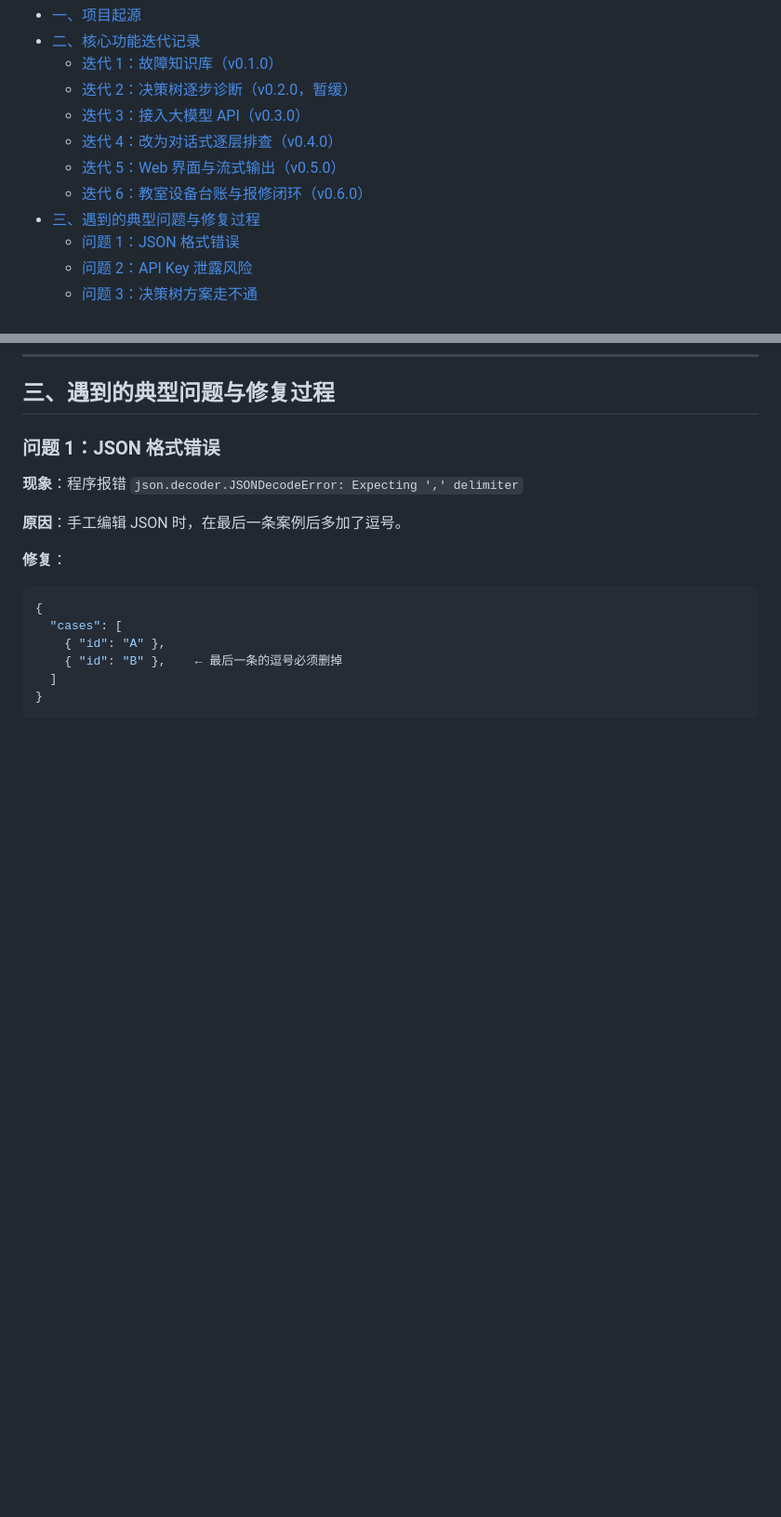
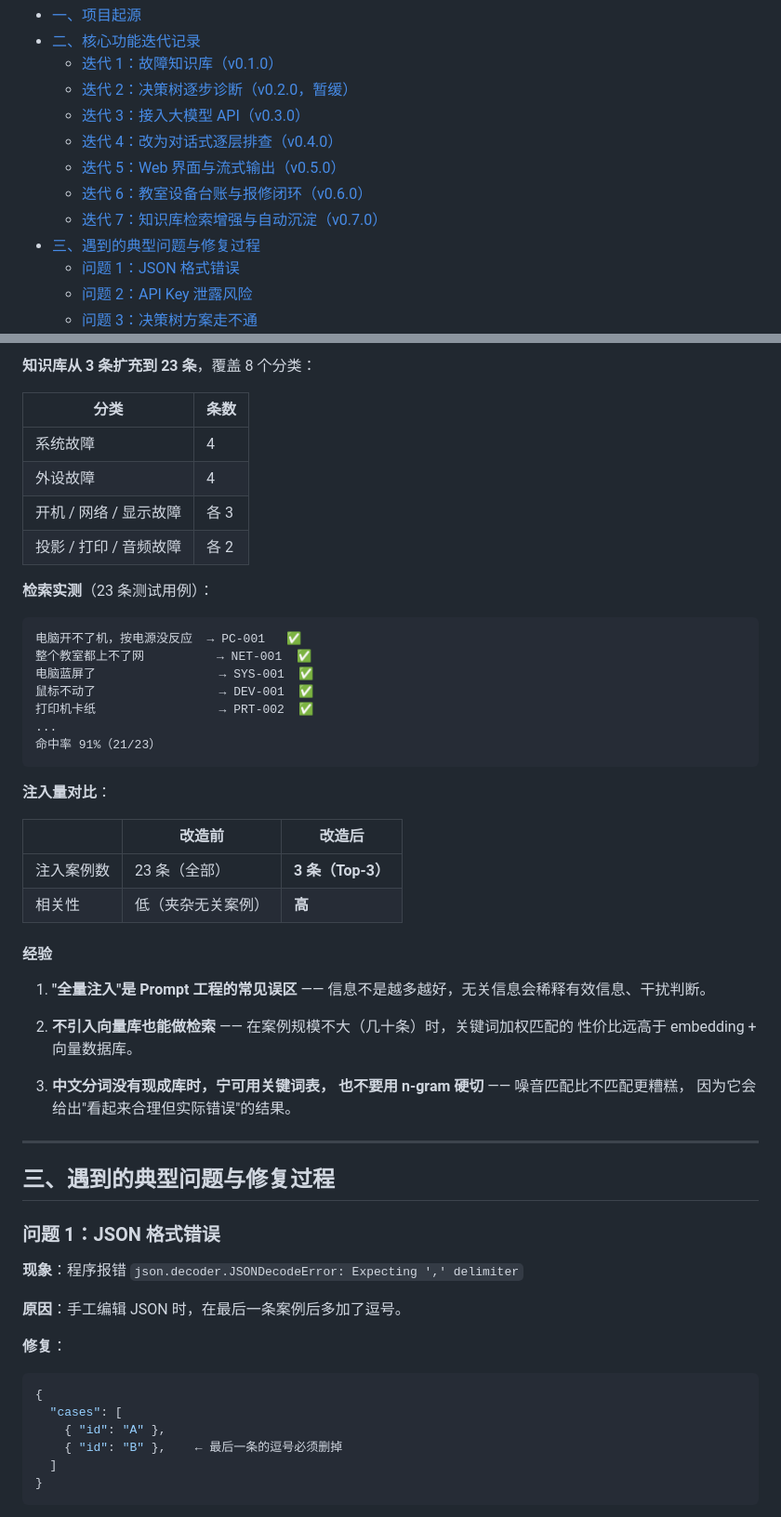
Before and after one commit to chushuangLS/dsh-fault-diagnosis, a Markdown page: docs/开发过程记录.md, 2 parts joined by grey strips. Shown at 93% size. GitHub-like rendering; blank space fills up the shorter version.

````diff
--- a/docs/开发过程记录.md
+++ b/docs/开发过程记录.md
@@ -15,6 +15,7 @@
   - [迭代 4：改为对话式逐层排查（v0.4.0）](#迭代-4改为对话式逐层排查v040)
   - [迭代 5：Web 界面与流式输出（v0.5.0）](#迭代-5web-界面与流式输出v050)
   - [迭代 6：教室设备台账与报修闭环（v0.6.0）](#迭代-6教室设备台账与报修闭环v060)
+  - [迭代 7：知识库检索增强与自动沉淀（v0.7.0）](#迭代-7知识库检索增强与自动沉淀v070)
 - [三、遇到的典型问题与修复过程](#三遇到的典型问题与修复过程)
   - [问题 1：JSON 格式错误](#问题-1json-格式错误)
   - [问题 2：API Key 泄露风险](#问题-2api-key-泄露风险)
@@ -572,3 +665,46 @@ except Exception:
+**知识库从 3 条扩充到 23 条**，覆盖 8 个分类：
+
+| 分类 | 条数 |
+|---|---|
+| 系统故障 | 4 |
+| 外设故障 | 4 |
+| 开机 / 网络 / 显示故障 | 各 3 |
+| 投影 / 打印 / 音频故障 | 各 2 |
+
+**检索实测**（23 条测试用例）：
+
+```
+电脑开不了机，按电源没反应  → PC-001   ✅
+整个教室都上不了网          → NET-001  ✅
+电脑蓝屏了                 → SYS-001  ✅
+鼠标不动了                 → DEV-001  ✅
+打印机卡纸                 → PRT-002  ✅
+...
+命中率 91%（21/23）
+```
+
+**注入量对比**：
+
+| | 改造前 | 改造后 |
+|---|---|---|
+| 注入案例数 | 23 条（全部） | **3 条（Top-3）** |
+| 相关性 | 低（夹杂无关案例） | **高** |
+
+#### 经验
+
+1. **"全量注入"是 Prompt 工程的常见误区** ——
+   信息不是越多越好，无关信息会稀释有效信息、干扰判断。
+
+2. **不引入向量库也能做检索** ——
+   在案例规模不大（几十条）时，关键词加权匹配的
+   性价比远高于 embedding + 向量数据库。
+
+3. **中文分词没有现成库时，宁可用关键词表，
+   也不要用 n-gram 硬切** —— 噪音匹配比不匹配更糟糕，
+   因为它会给出"看起来合理但实际错误"的结果。
+
+---
+
 ## 三、遇到的典型问题与修复过程
 
 ### 问题 1：JSON 格式错误
````
Also changed, not shown: other parts of docs/开发过程记录.md (+92 -0 lines).
